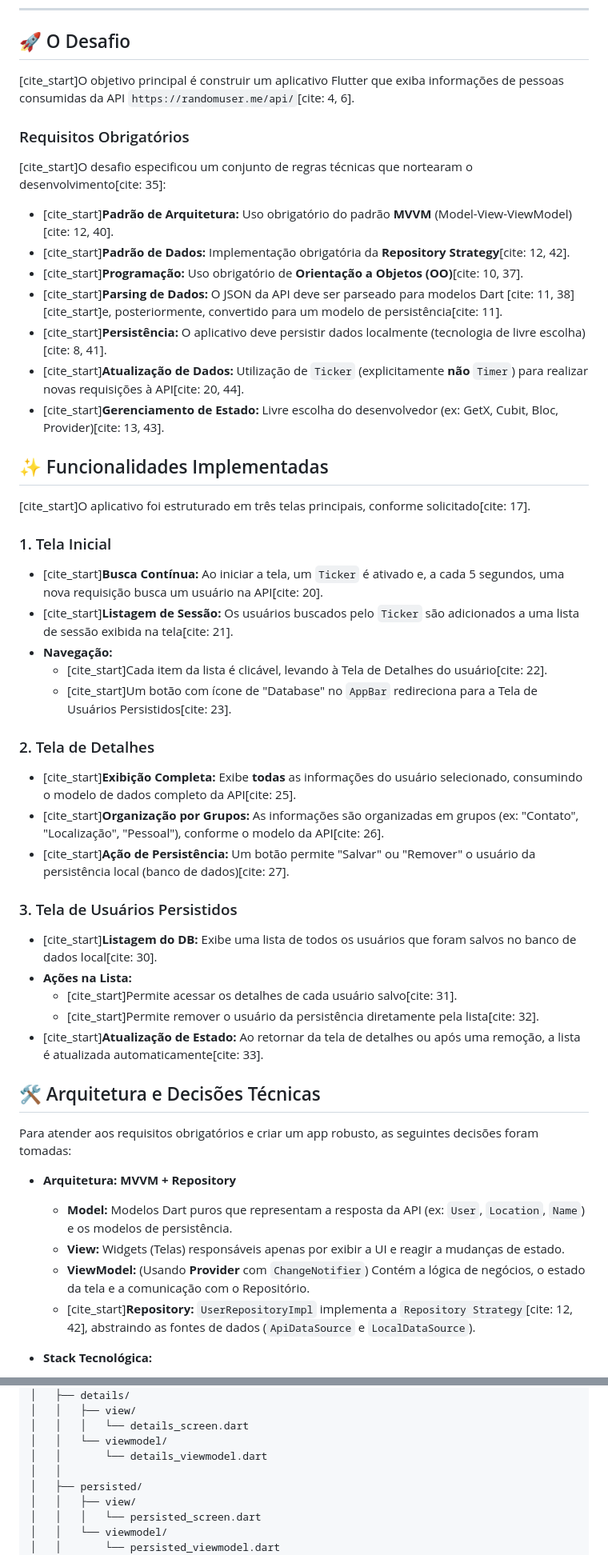
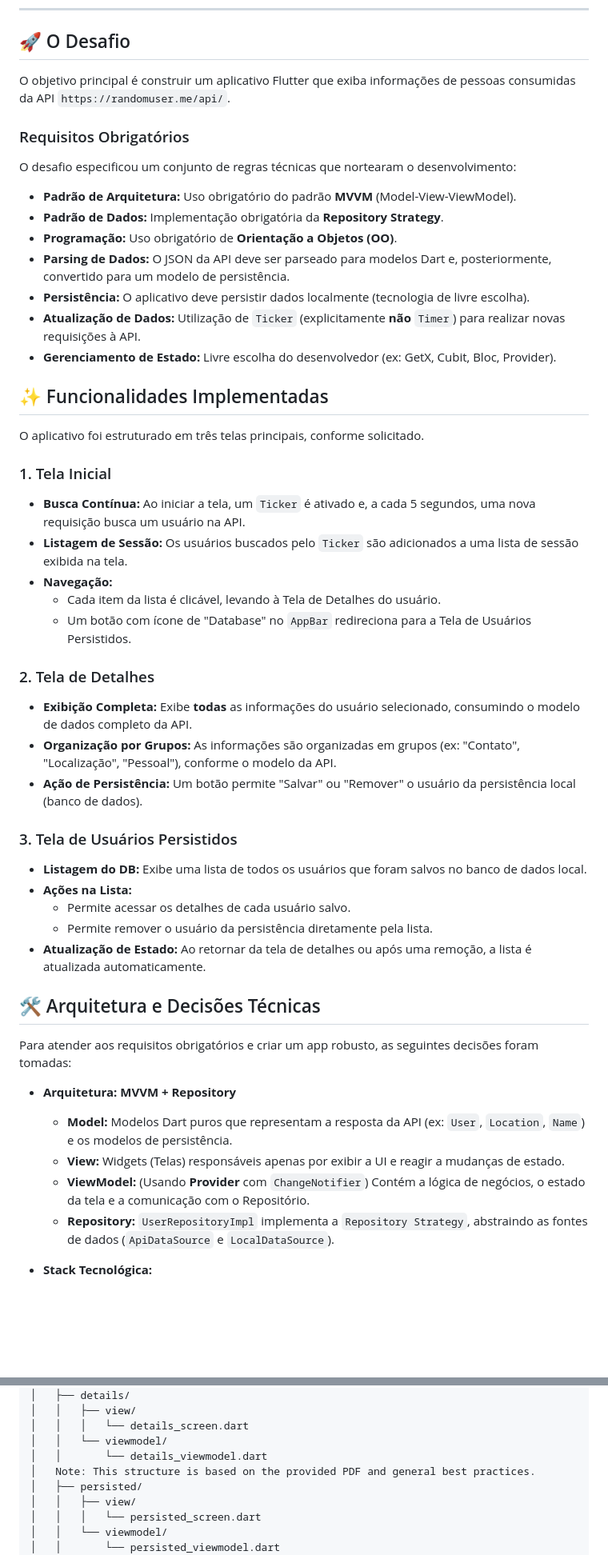
Before and after one commit to guilhermegoes07/flutter-user-api, a Markdown page: README.md, 2 parts joined by grey strips. Shown at 80% size. Drawn GitHub-style; blank space fills up the shorter version.

```diff
--- a/README.md
+++ b/README.md
@@ -16,45 +16,45 @@
 
 ## 🚀 O Desafio
 
-[cite\_start]O objetivo principal é construir um aplicativo Flutter que exiba informações de pessoas consumidas da API `https://randomuser.me/api/`[cite: 4, 6].
+O objetivo principal é construir um aplicativo Flutter que exiba informações de pessoas consumidas da API `https://randomuser.me/api/`.
 
 ### Requisitos Obrigatórios
 
-[cite\_start]O desafio especificou um conjunto de regras técnicas que nortearam o desenvolvimento[cite: 35]:
+O desafio especificou um conjunto de regras técnicas que nortearam o desenvolvimento:
 
-  * [cite\_start]**Padrão de Arquitetura:** Uso obrigatório do padrão **MVVM** (Model-View-ViewModel)[cite: 12, 40].
-  * [cite\_start]**Padrão de Dados:** Implementação obrigatória da **Repository Strategy**[cite: 12, 42].
-  * [cite\_start]**Programação:** Uso obrigatório de **Orientação a Objetos (OO)**[cite: 10, 37].
-  * [cite\_start]**Parsing de Dados:** O JSON da API deve ser parseado para modelos Dart [cite: 11, 38] [cite\_start]e, posteriormente, convertido para um modelo de persistência[cite: 11].
-  * [cite\_start]**Persistência:** O aplicativo deve persistir dados localmente (tecnologia de livre escolha)[cite: 8, 41].
-  * [cite\_start]**Atualização de Dados:** Utilização de `Ticker` (explicitamente **não** `Timer`) para realizar novas requisições à API[cite: 20, 44].
-  * [cite\_start]**Gerenciamento de Estado:** Livre escolha do desenvolvedor (ex: GetX, Cubit, Bloc, Provider)[cite: 13, 43].
+  * **Padrão de Arquitetura:** Uso obrigatório do padrão **MVVM** (Model-View-ViewModel).
+  * **Padrão de Dados:** Implementação obrigatória da **Repository Strategy**.
+  * **Programação:** Uso obrigatório de **Orientação a Objetos (OO)**.
+  * **Parsing de Dados:** O JSON da API deve ser parseado para modelos Dart e, posteriormente, convertido para um modelo de persistência.
+  * **Persistência:** O aplicativo deve persistir dados localmente (tecnologia de livre escolha).
+  * **Atualização de Dados:** Utilização de `Ticker` (explicitamente **não** `Timer`) para realizar novas requisições à API.
+  * **Gerenciamento de Estado:** Livre escolha do desenvolvedor (ex: GetX, Cubit, Bloc, Provider).
 
 ## ✨ Funcionalidades Implementadas
 
-[cite\_start]O aplicativo foi estruturado em três telas principais, conforme solicitado[cite: 17].
+O aplicativo foi estruturado em três telas principais, conforme solicitado.
 
 ### 1\. Tela Inicial
 
-  * [cite\_start]**Busca Contínua:** Ao iniciar a tela, um `Ticker` é ativado e, a cada 5 segundos, uma nova requisição busca um usuário na API[cite: 20].
-  * [cite\_start]**Listagem de Sessão:** Os usuários buscados pelo `Ticker` são adicionados a uma lista de sessão exibida na tela[cite: 21].
+  * **Busca Contínua:** Ao iniciar a tela, um `Ticker` é ativado e, a cada 5 segundos, uma nova requisição busca um usuário na API.
+  * **Listagem de Sessão:** Os usuários buscados pelo `Ticker` são adicionados a uma lista de sessão exibida na tela.
   * **Navegação:**
-      * [cite\_start]Cada item da lista é clicável, levando à Tela de Detalhes do usuário[cite: 22].
-      * [cite\_start]Um botão com ícone de "Database" no `AppBar` redireciona para a Tela de Usuários Persistidos[cite: 23].
+      * Cada item da lista é clicável, levando à Tela de Detalhes do usuário.
+      * Um botão com ícone de "Database" no `AppBar` redireciona para a Tela de Usuários Persistidos.
 
 ### 2\. Tela de Detalhes
 
-  * [cite\_start]**Exibição Completa:** Exibe **todas** as informações do usuário selecionado, consumindo o modelo de dados completo da API[cite: 25].
-  * [cite\_start]**Organização por Grupos:** As informações são organizadas em grupos (ex: "Contato", "Localização", "Pessoal"), conforme o modelo da API[cite: 26].
-  * [cite\_start]**Ação de Persistência:** Um botão permite "Salvar" ou "Remover" o usuário da persistência local (banco de dados)[cite: 27].
+  * **Exibição Completa:** Exibe **todas** as informações do usuário selecionado, consumindo o modelo de dados completo da API.
+  * **Organização por Grupos:** As informações são organizadas em grupos (ex: "Contato", "Localização", "Pessoal"), conforme o modelo da API.
+  * **Ação de Persistência:** Um botão permite "Salvar" ou "Remover" o usuário da persistência local (banco de dados).
 
 ### 3\. Tela de Usuários Persistidos
 
-  * [cite\_start]**Listagem do DB:** Exibe uma lista de todos os usuários que foram salvos no banco de dados local[cite: 30].
+  * **Listagem do DB:** Exibe uma lista de todos os usuários que foram salvos no banco de dados local.
   * **Ações na Lista:**
-      * [cite\_start]Permite acessar os detalhes de cada usuário salvo[cite: 31].
-      * [cite\_start]Permite remover o usuário da persistência diretamente pela lista[cite: 32].
-  * [cite\_start]**Atualização de Estado:** Ao retornar da tela de detalhes ou após uma remoção, a lista é atualizada automaticamente[cite: 33].
+      * Permite acessar os detalhes de cada usuário salvo.
+      * Permite remover o usuário da persistência diretamente pela lista.
+  * **Atualização de Estado:** Ao retornar da tela de detalhes ou após uma remoção, a lista é atualizada automaticamente.
 
 ## 🛠️ Arquitetura e Decisões Técnicas
 
@@ -65,7 +65,7 @@ Para atender aos requisitos obrigatórios e criar um app robusto, as seguintes d
       * **Model:** Modelos Dart puros que representam a resposta da API (ex: `User`, `Location`, `Name`) e os modelos de persistência.
       * **View:** Widgets (Telas) responsáveis apenas por exibir a UI e reagir a mudanças de estado.
       * **ViewModel:** (Usando **Provider** com `ChangeNotifier`) Contém a lógica de negócios, o estado da tela e a comunicação com o Repositório.
-      * [cite\_start]**Repository:** `UserRepositoryImpl` implementa a `Repository Strategy`[cite: 12, 42], abstraindo as fontes de dados (`ApiDataSource` e `LocalDataSource`).
+      * **Repository:** `UserRepositoryImpl` implementa a `Repository Strategy`, abstraindo as fontes de dados (`ApiDataSource` e `LocalDataSource`).
 
   * **Stack Tecnológica:**
 
@@ -129,7 +129,7 @@ lib/
 │   │   │   └── details_screen.dart
 │   │   └── viewmodel/
 │   │       └── details_viewmodel.dart
-│   │
+│   Note: This structure is based on the provided PDF and general best practices.
 │   ├── persisted/
 │   │   ├── view/
 │   │   │   └── persisted_screen.dart
```
Also changed, not shown: other parts of README.md (+2 -2 lines).
